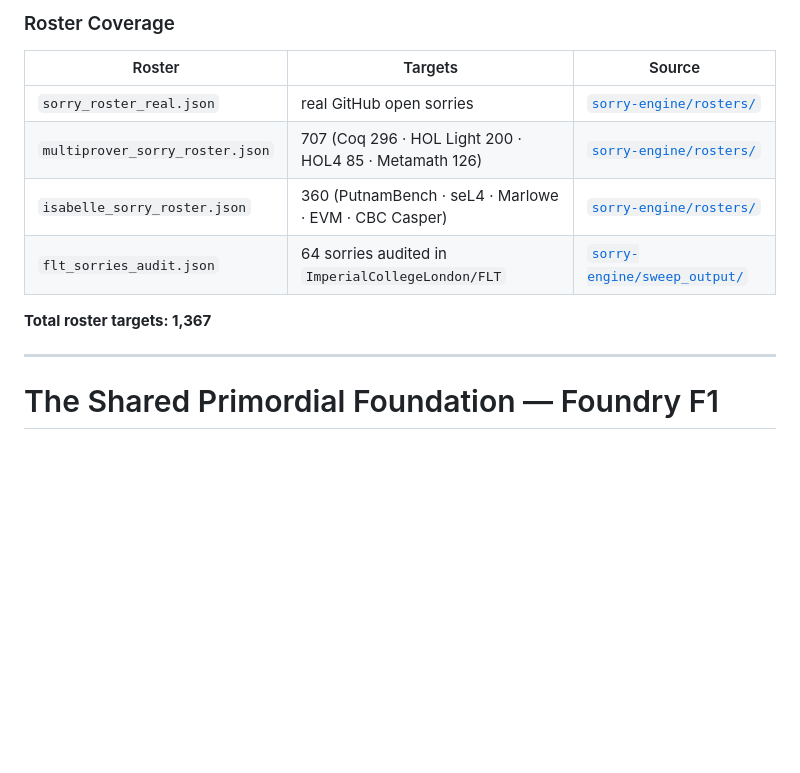
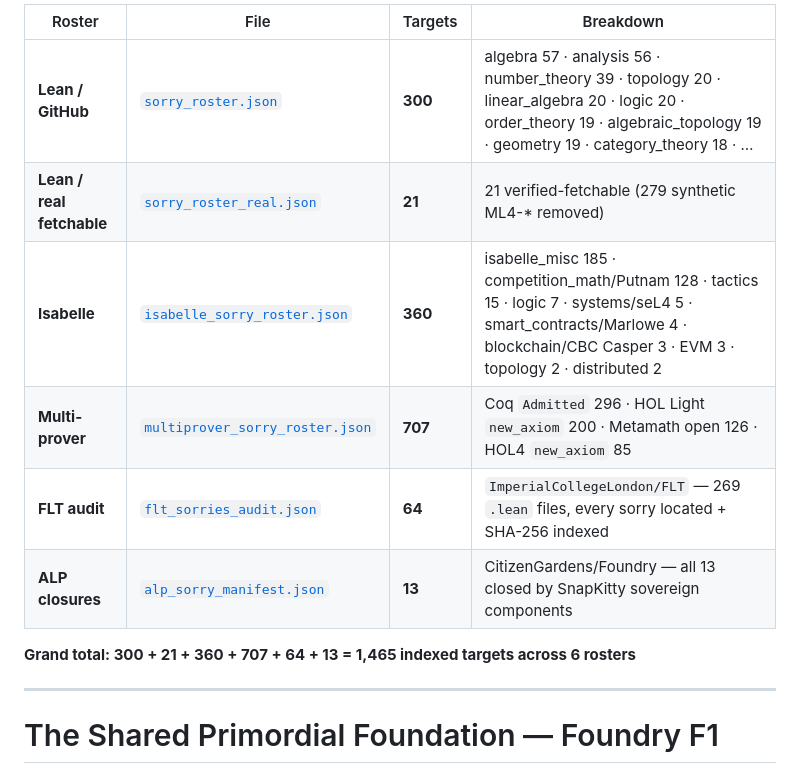
Before and after one commit to SNAPKITTYWEST/foundry-f1, a Markdown page: README.md, the part around one of its changes. Drawn GitHub-style; blank space fills up the shorter version.

```diff
--- a/README.md
+++ b/README.md
@@ -88,14 +92,14 @@
 
-### Roster Coverage
+| Roster | File | Targets | Breakdown |
+|--------|------|---------|-----------|
+| **Lean / GitHub** | [`sorry_roster.json`](./sorry-engine/rosters/sorry_roster.json) | **300** | algebra 57 · analysis 56 · number\_theory 39 · topology 20 · linear\_algebra 20 · logic 20 · order\_theory 19 · algebraic\_topology 19 · geometry 19 · category\_theory 18 · … |
+| **Lean / real fetchable** | [`sorry_roster_real.json`](./sorry-engine/rosters/sorry_roster_real.json) | **21** | 21 verified-fetchable (279 synthetic ML4-\* removed) |
+| **Isabelle** | [`isabelle_sorry_roster.json`](./sorry-engine/rosters/isabelle_sorry_roster.json) | **360** | isabelle\_misc 185 · competition\_math/Putnam 128 · tactics 15 · logic 7 · systems/seL4 5 · smart\_contracts/Marlowe 4 · blockchain/CBC Casper 3 · EVM 3 · topology 2 · distributed 2 |
+| **Multi-prover** | [`multiprover_sorry_roster.json`](./sorry-engine/rosters/multiprover_sorry_roster.json) | **707** | Coq `Admitted` 296 · HOL Light `new_axiom` 200 · Metamath open 126 · HOL4 `new_axiom` 85 |
+| **FLT audit** | [`flt_sorries_audit.json`](./sorry-engine/sweep_output/flt_sorries_audit.json) | **64** | `ImperialCollegeLondon/FLT` — 269 `.lean` files, every sorry located + SHA-256 indexed |
+| **ALP closures** | [`alp_sorry_manifest.json`](./alp_sorry_manifest.json) | **13** | CitizenGardens/Foundry — all 13 closed by SnapKitty sovereign components |
 
-| Roster | Targets | Source |
-|--------|---------|--------|
-| `sorry_roster_real.json` | real GitHub open sorries | [`sorry-engine/rosters/`](./sorry-engine/rosters/) |
-| `multiprover_sorry_roster.json` | 707 (Coq 296 · HOL Light 200 · HOL4 85 · Metamath 126) | [`sorry-engine/rosters/`](./sorry-engine/rosters/) |
-| `isabelle_sorry_roster.json` | 360 (PutnamBench · seL4 · Marlowe · EVM · CBC Casper) | [`sorry-engine/rosters/`](./sorry-engine/rosters/) |
-| `flt_sorries_audit.json` | 64 sorries audited in `ImperialCollegeLondon/FLT` | [`sorry-engine/sweep_output/`](./sorry-engine/sweep_output/) |
-
-**Total roster targets: 1,367**
+**Grand total: 300 + 21 + 360 + 707 + 64 + 13 = 1,465 indexed targets across 6 rosters**
 
 ---
 
```
Also changed, not shown: other parts of README.md (+33 -29 lines).
